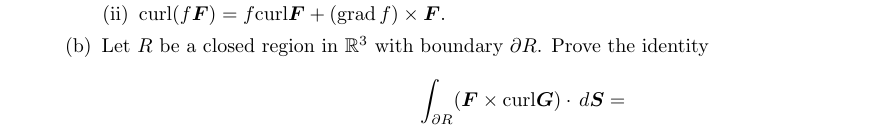
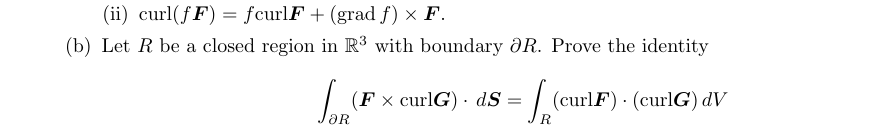
Before and after one commit to poonkeegan/school, a LaTeX document (matb42/a10.tex): part of page 10 of 10, cut so that both start at the same text. Compiled offline with pdfLaTeX.

Commit message:
Mon Mar 26 11:55:55 EDT 2018

```diff
--- a/matb42/a10.tex
+++ b/matb42/a10.tex
@@ -121,7 +121,7 @@ Apr 3rd 2018}
             \item curl$(f \boldsymbol F) = f \text{curl} \boldsymbol F + (\text{grad}\, f) \times \boldsymbol F$.
         \end{enumerate}
         \item Let $R$ be a closed region in $\mathbb{R}^3$ with boundary $\partial R$. Prove the identity
-        \[\int_{\partial R} ( \boldsymbol F \times \text{curl} \boldsymbol G) \cdot \, d \boldsymbol S = \]
+        \[\int_{\partial R} ( \boldsymbol F \times \text{curl} \boldsymbol G) \cdot \, d \boldsymbol S = \int_R(\text{curl} \boldsymbol F ) \cdot (\text{curl} \boldsymbol G) \, dV\]
     \end{enumerate}
 \end{enumerate}
 \end{document}
```
Also changed, not shown: matb42/a10.pdf.
